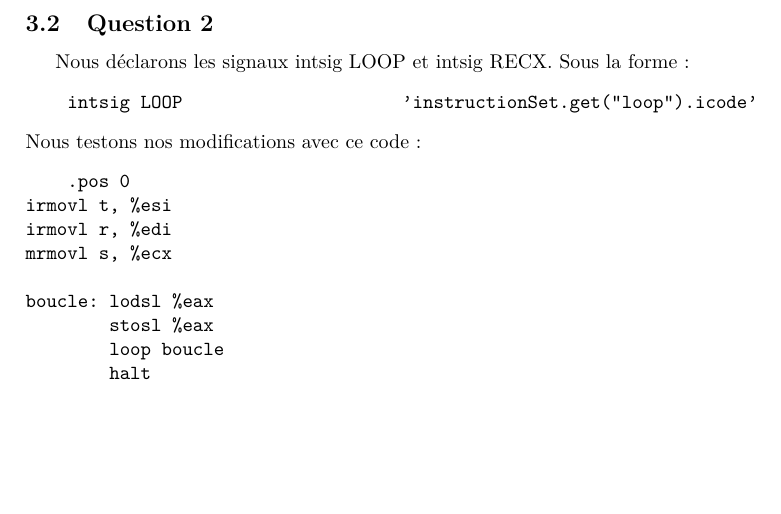
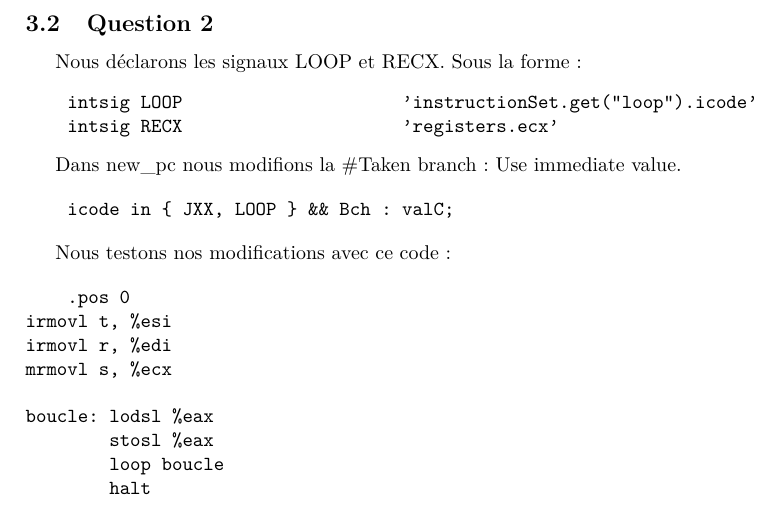
Before and after one commit to sduperret/mini-projet-archi-L2, a LaTeX paper (rapport.tex): part of page 3 of 3, cut so that both start at the same text, the shorter picture padded with empty space. Compiled offline with pdfLaTeX.

Commit message:
Ex3-Q2 cleand + new_pc ok

```diff
--- a/rapport.tex
+++ b/rapport.tex
@@ -67,11 +67,21 @@ Nous codons un clone de strcpy en y86. Nous la testons dans le simulateur, avec
 Nous ajoutons un icode de 15 avec ifun de 4 pour le code LOOP. Le code compile avec cette nouvelle instruction.
 
 \subsection{Question 2}
-Nous déclarons les signaux intsig LOOP et intsig RECX. Sous la forme :
+Nous déclarons les signaux LOOP et RECX. Sous la forme :
 \begin{verbatim}
     intsig LOOP                     'instructionSet.get("loop").icode'
+    intsig RECX                     'registers.ecx'
 \end{verbatim}
+
+
+Dans new\_pc nous modifions la \#Taken branch: Use immediate value.
+
+\begin{verbatim}
+    icode in { JXX, LOOP } && Bch : valC;
+\end{verbatim}
+
 Nous testons nos modifications avec ce code :
+
 \begin{verbatim}
     .pos 0
 irmovl t, %esi
```
Also changed, not shown: rapport.pdf, rapport.tex (1 more changed lines), 3 other files.
